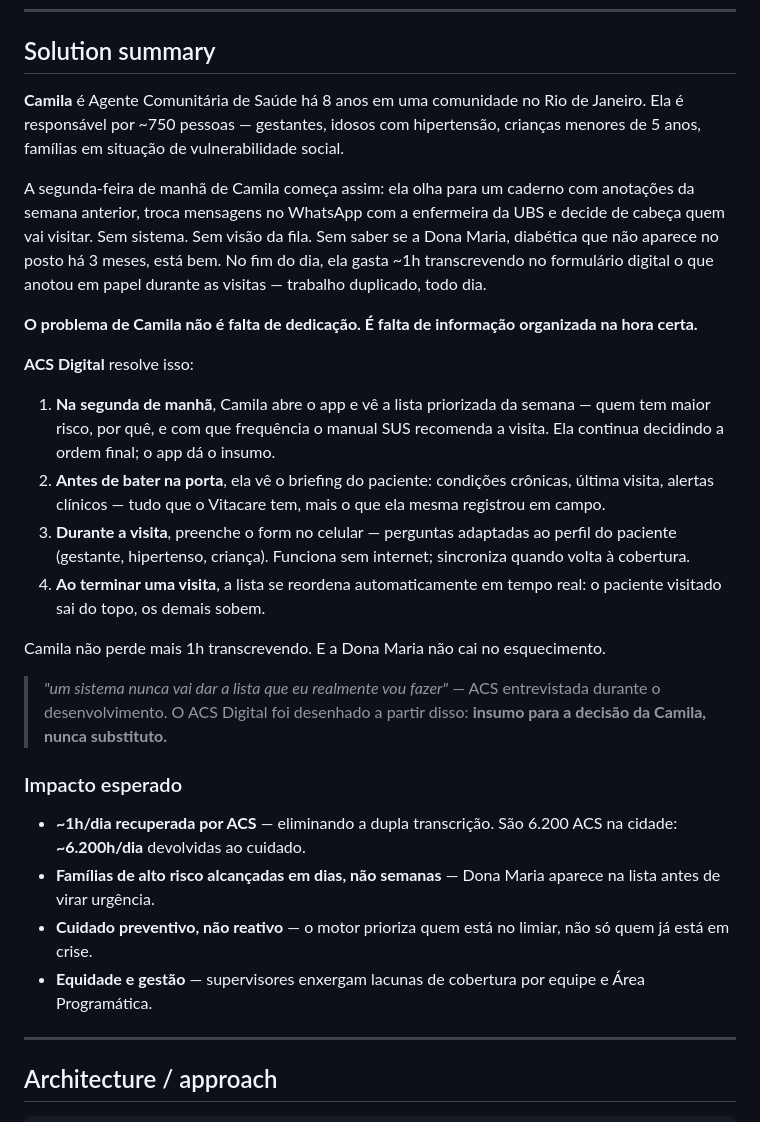
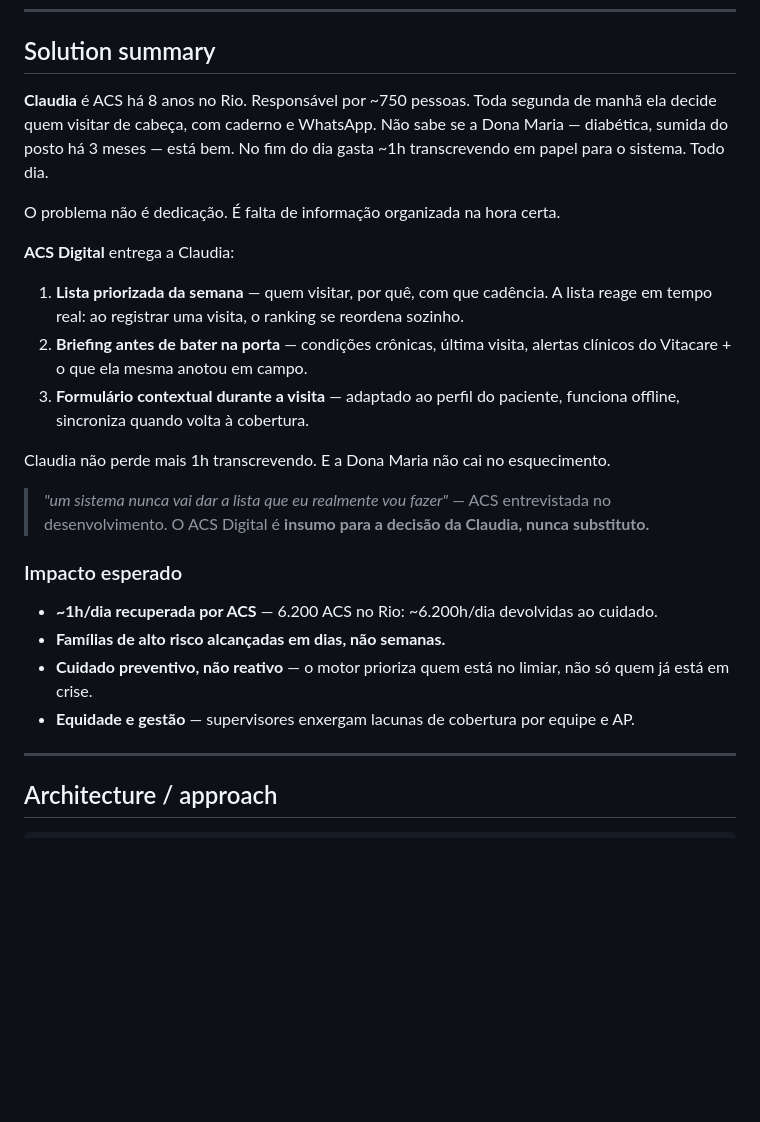
Before and after one commit to Visitare/visitare, a Markdown page: README.md, the part around the change. GitHub-like rendering; blank space fills up the shorter version.

Commit message:
docs: solution summary — mais direto, persona Claudia
Co-Authored-By: Claude Sonnet 4.6 <noreply@anthropic.com>

```diff
--- a/README.md
+++ b/README.md
@@ -26,50 +26,26 @@ Comunitários de Saúde (ACS) da Atenção Primária do Rio de Janeiro.
 
 ## Solution summary
 
-**Camila** é Agente Comunitária de Saúde há 8 anos em uma comunidade no Rio de
-Janeiro. Ela é responsável por ~750 pessoas — gestantes, idosos com hipertensão,
-crianças menores de 5 anos, famílias em situação de vulnerabilidade social.
+**Claudia** é ACS há 8 anos no Rio. Responsável por ~750 pessoas. Toda segunda de manhã ela decide quem visitar de cabeça, com caderno e WhatsApp. Não sabe se a Dona Maria — diabética, sumida do posto há 3 meses — está bem. No fim do dia gasta ~1h transcrevendo em papel para o sistema. Todo dia.
 
-A segunda-feira de manhã de Camila começa assim: ela olha para um caderno com
-anotações da semana anterior, troca mensagens no WhatsApp com a enfermeira da
-UBS e decide de cabeça quem vai visitar. Sem sistema. Sem visão da fila. Sem
-saber se a Dona Maria, diabética que não aparece no posto há 3 meses, está bem.
-No fim do dia, ela gasta ~1h transcrevendo no formulário digital o que anotou
-em papel durante as visitas — trabalho duplicado, todo dia.
+O problema não é dedicação. É falta de informação organizada na hora certa.
 
-**O problema de Camila não é falta de dedicação. É falta de informação
-organizada na hora certa.**
+**ACS Digital** entrega a Claudia:
 
-**ACS Digital** resolve isso:
+1. **Lista priorizada da semana** — quem visitar, por quê, com que cadência. A lista reage em tempo real: ao registrar uma visita, o ranking se reordena sozinho.
+2. **Briefing antes de bater na porta** — condições crônicas, última visita, alertas clínicos do Vitacare + o que ela mesma anotou em campo.
+3. **Formulário contextual durante a visita** — adaptado ao perfil do paciente, funciona offline, sincroniza quando volta à cobertura.
 
-1. **Na segunda de manhã**, Camila abre o app e vê a lista priorizada da semana
-   — quem tem maior risco, por quê, e com que frequência o manual SUS recomenda
-   a visita. Ela continua decidindo a ordem final; o app dá o insumo.
-2. **Antes de bater na porta**, ela vê o briefing do paciente: condições
-   crônicas, última visita, alertas clínicos — tudo que o Vitacare tem, mais
-   o que ela mesma registrou em campo.
-3. **Durante a visita**, preenche o form no celular — perguntas adaptadas ao
-   perfil do paciente (gestante, hipertenso, criança). Funciona sem internet;
-   sincroniza quando volta à cobertura.
-4. **Ao terminar uma visita**, a lista se reordena automaticamente em tempo
-   real: o paciente visitado sai do topo, os demais sobem.
+Claudia não perde mais 1h transcrevendo. E a Dona Maria não cai no esquecimento.
 
-Camila não perde mais 1h transcrevendo. E a Dona Maria não cai no esquecimento.
-
-> *"um sistema nunca vai dar a lista que eu realmente vou fazer"* — ACS
-> entrevistada durante o desenvolvimento. O ACS Digital foi desenhado a partir
-> disso: **insumo para a decisão da Camila, nunca substituto.**
+> *"um sistema nunca vai dar a lista que eu realmente vou fazer"* — ACS entrevistada no desenvolvimento. O ACS Digital é **insumo para a decisão da Claudia, nunca substituto.**
 
 ### Impacto esperado
 
-- **~1h/dia recuperada por ACS** — eliminando a dupla transcrição. São
-  6.200 ACS na cidade: **~6.200h/dia** devolvidas ao cuidado.
-- **Famílias de alto risco alcançadas em dias, não semanas** — Dona Maria
-  aparece na lista antes de virar urgência.
-- **Cuidado preventivo, não reativo** — o motor prioriza quem está no limiar,
-  não só quem já está em crise.
-- **Equidade e gestão** — supervisores enxergam lacunas de cobertura por
-  equipe e Área Programática.
+- **~1h/dia recuperada por ACS** — 6.200 ACS no Rio: ~6.200h/dia devolvidas ao cuidado.
+- **Famílias de alto risco alcançadas em dias, não semanas.**
+- **Cuidado preventivo, não reativo** — o motor prioriza quem está no limiar, não só quem já está em crise.
+- **Equidade e gestão** — supervisores enxergam lacunas de cobertura por equipe e AP.
 
 ---
 
```
